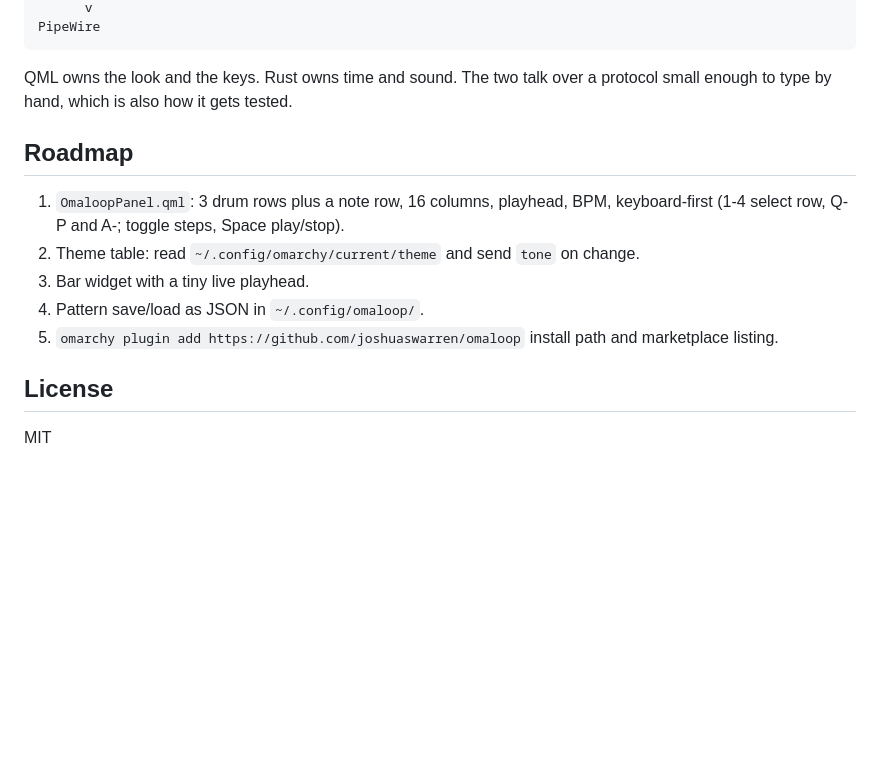
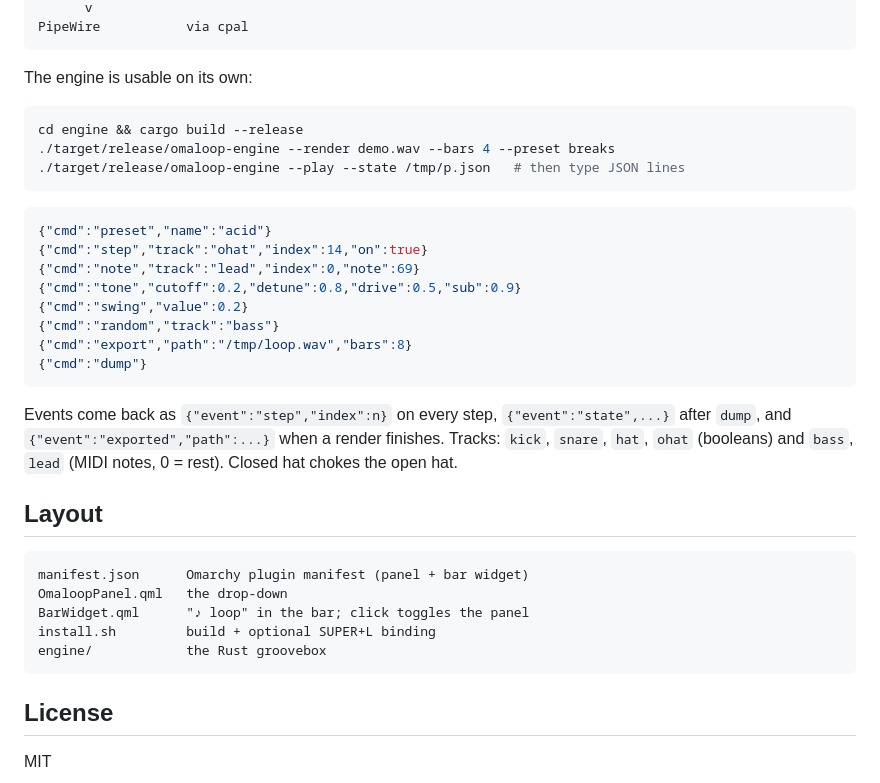
Before and after one commit to joshuaswarren/omaloop, a Markdown page: README.md, the part around one of its changes. Drawn GitHub-style; blank space fills up the shorter version.

````diff
--- a/README.md
+++ b/README.md
@@ -66,16 +82,37 @@ omaloop-engine    (Rust: 16-step sequencer, synth voices, cpal)
       v
-PipeWire
+PipeWire           via cpal
 ```
 
-QML owns the look and the keys. Rust owns time and sound. The two talk over a protocol small enough to type by hand, which is also how it gets tested.
+The engine is usable on its own:
 
-## Roadmap
+```sh
+cd engine && cargo build --release
+./target/release/omaloop-engine --render demo.wav --bars 4 --preset breaks
+./target/release/omaloop-engine --play --state /tmp/p.json   # then type JSON lines
+```
 
-1. `OmaloopPanel.qml`: 3 drum rows plus a note row, 16 columns, playhead, BPM, keyboard-first (1-4 select row, Q-P and A-; toggle steps, Space play/stop).
-2. Theme table: read `~/.config/omarchy/current/theme` and send `tone` on change.
-3. Bar widget with a tiny live playhead.
-4. Pattern save/load as JSON in `~/.config/omaloop/`.
-5. `omarchy plugin add https://github.com/joshuaswarren/omaloop` install path and marketplace listing.
+```json
+{"cmd":"preset","name":"acid"}
+{"cmd":"step","track":"ohat","index":14,"on":true}
+{"cmd":"note","track":"lead","index":0,"note":69}
+{"cmd":"tone","cutoff":0.2,"detune":0.8,"drive":0.5,"sub":0.9}
+{"cmd":"swing","value":0.2}
+{"cmd":"random","track":"bass"}
+{"cmd":"export","path":"/tmp/loop.wav","bars":8}
+{"cmd":"dump"}
+```
+
+Events come back as `{"event":"step","index":n}` on every step, `{"event":"state",...}` after `dump`, and `{"event":"exported","path":...}` when a render finishes. Tracks: `kick`, `snare`, `hat`, `ohat` (booleans) and `bass`, `lead` (MIDI notes, 0 = rest). Closed hat chokes the open hat.
+
+## Layout
+
+```
+manifest.json      Omarchy plugin manifest (panel + bar widget)
+OmaloopPanel.qml   the drop-down
+BarWidget.qml      "♪ loop" in the bar; click toggles the panel
+install.sh         build + optional SUPER+L binding
+engine/            the Rust groovebox
+```
 
 ## License
 
````
Also changed, not shown: other parts of README.md (+63 -47 lines).
